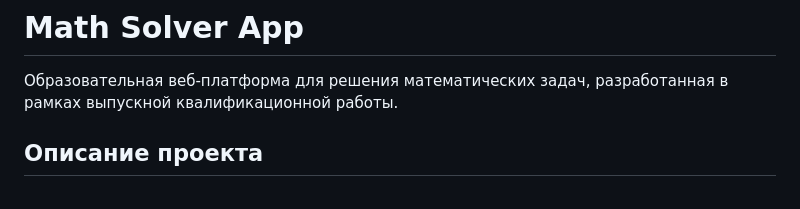
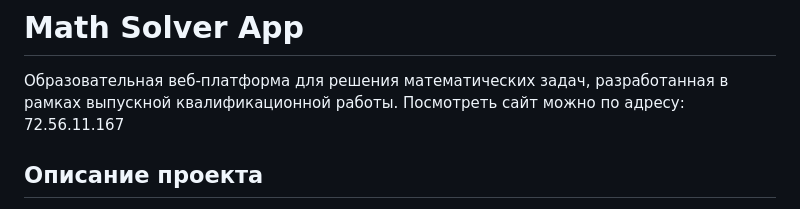
Before and after one commit to kyulyak/app_for_solving_math_assignments, a Markdown page: README.md, the part around the change. Rendered like a GitHub page.

```diff
--- a/README.md
+++ b/README.md
@@ -1,7 +1,7 @@
 # Math Solver App
 
 Образовательная веб-платформа для решения математических задач, разработанная в рамках выпускной квалификационной работы.
-
+Посмотреть сайт можно по адресу: 72.56.11.167
 ## Описание проекта
 
 Math Solver App представляет собой веб-приложение для изучения и тренировки математических навыков. Платформа позволяет пользователям решать задачи по различным разделам математики, получать автоматическую проверку ответов, просматривать подробные решения и отслеживать собственный прогресс.
```
